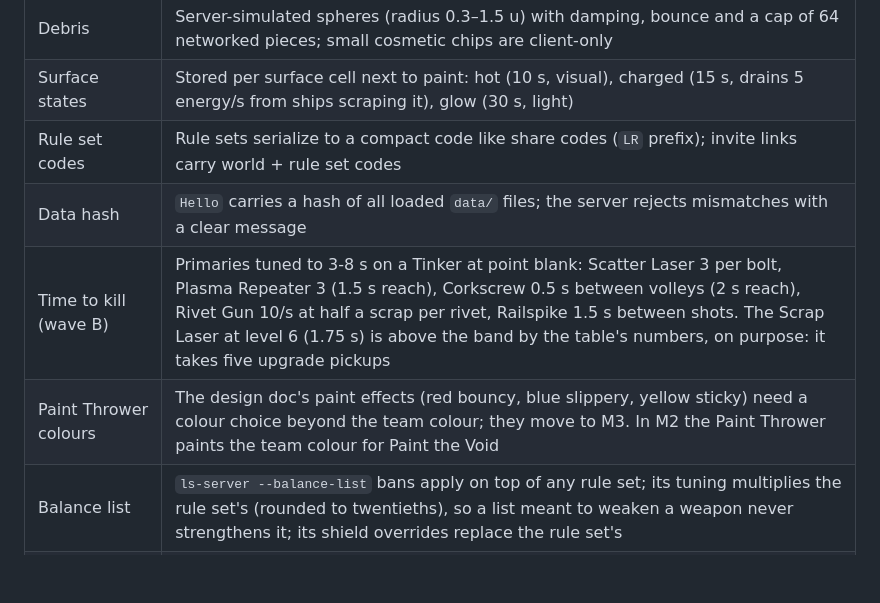
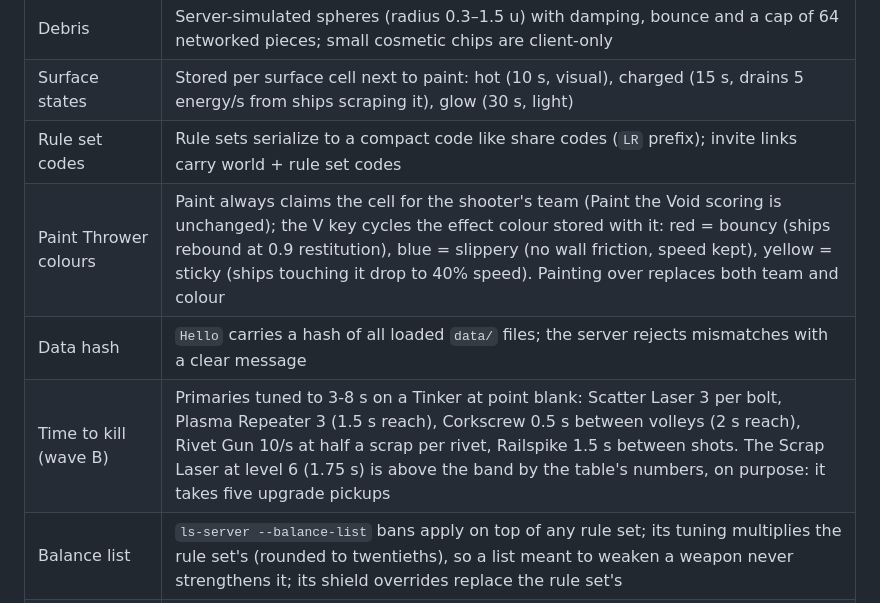
Before and after one commit to Nusi42/LooseScrews, a Markdown page: docs/milestone-2-plan.md, the part around the change. Drawn GitHub-style; blank space fills up the shorter version.

Commit message:
docs: schedule the Paint Thrower colour effects earlier
Move the Paint Thrower colour effects into the arsenal milestone plan.

Co-Authored-By: Claude Opus 5.5 <noreply@anthropic.com>

```diff
--- a/docs/milestone-2-plan.md
+++ b/docs/milestone-2-plan.md
@@ -42,9 +42,9 @@ The design doc gives behavior but not every number; these defaults live in `data
 | Debris | Server-simulated spheres (radius 0.3–1.5 u) with damping, bounce and a cap of 64 networked pieces; small cosmetic chips are client-only |
 | Surface states | Stored per surface cell next to paint: hot (10 s, visual), charged (15 s, drains 5 energy/s from ships scraping it), glow (30 s, light) |
 | Rule set codes | Rule sets serialize to a compact code like share codes (`LR` prefix); invite links carry world + rule set codes |
+| Paint Thrower colours | Paint always claims the cell for the shooter's team (Paint the Void scoring is unchanged); the V key cycles the effect colour stored with it: red = bouncy (ships rebound at 0.9 restitution), blue = slippery (no wall friction, speed kept), yellow = sticky (ships touching it drop to 40% speed). Painting over replaces both team and colour |
 | Data hash | `Hello` carries a hash of all loaded `data/` files; the server rejects mismatches with a clear message |
 | Time to kill (wave B) | Primaries tuned to 3-8 s on a Tinker at point blank: Scatter Laser 3 per bolt, Plasma Repeater 3 (1.5 s reach), Corkscrew 0.5 s between volleys (2 s reach), Rivet Gun 10/s at half a scrap per rivet, Railspike 1.5 s between shots. The Scrap Laser at level 6 (1.75 s) is above the band by the table's numbers, on purpose: it takes five upgrade pickups |
-| Paint Thrower colours | The design doc's paint effects (red bouncy, blue slippery, yellow sticky) need a colour choice beyond the team colour; they move to M3. In M2 the Paint Thrower paints the team colour for Paint the Void |
 | Balance list | `ls-server --balance-list` bans apply on top of any rule set; its tuning multiplies the rule set's (rounded to twentieths), so a list meant to weaken a weapon never strengthens it; its shield overrides replace the rule set's |
 | Level connectivity | Generator version 2 carves a network of caverns and 4 u tunnels linking both team ends into every level; spawns and pickups must reach it (`ls_game::setup::CONNECT_MARGIN`) |
 
```
